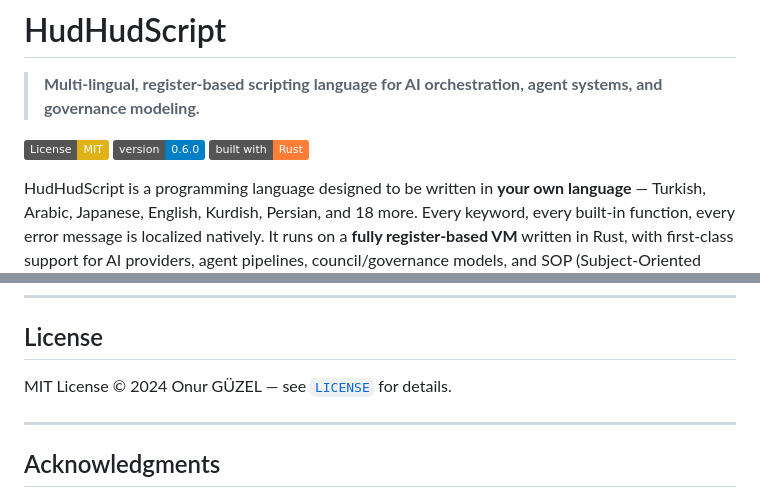
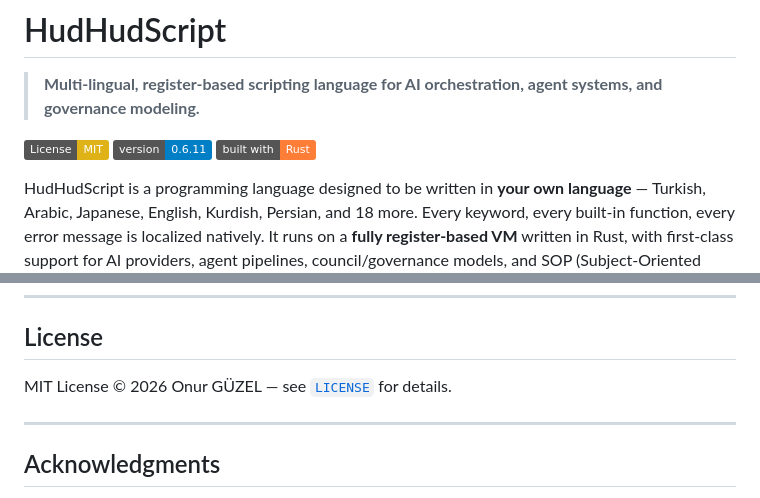
Before and after one commit to HudHudMind/hudhudscript, a Markdown page: README.md, 2 parts joined by grey strips. Rendered like a GitHub page; badges without logos.

Commit message:
update license year and version on readme file

```diff
--- a/README.md
+++ b/README.md
@@ -3,7 +3,7 @@
 > **Multi-lingual, register-based scripting language for AI orchestration, agent systems, and governance modeling.**
 
 [![License: MIT](https://img.shields.io/badge/License-MIT-yellow.svg)](LICENSE)
-[![Version](https://img.shields.io/badge/version-0.6.0-blue.svg)](Cargo.toml)
+[![Version](https://img.shields.io/badge/version-0.6.11-blue.svg)](Cargo.toml)
 [![Rust](https://img.shields.io/badge/built%20with-Rust-orange.svg)](https://www.rust-lang.org/)
 
 HudHudScript is a programming language designed to be written in **your own language** — Turkish, Arabic, Japanese, English, Kurdish, Persian, and 18 more. Every keyword, every built-in function, every error message is localized natively. It runs on a **fully register-based VM** written in Rust, with first-class support for AI providers, agent pipelines, council/governance models, and SOP (Subject-Oriented Programming).
@@ -397,7 +397,7 @@ HudHudScript follows a strict project constitution (see [`CLAUDE.md`](CLAUDE.md)
 
 ## License
 
-MIT License © 2024 Onur GÜZEL — see [`LICENSE`](LICENSE) for details.
+MIT License © 2026 Onur GÜZEL — see [`LICENSE`](LICENSE) for details.
 
 ---
 
```
